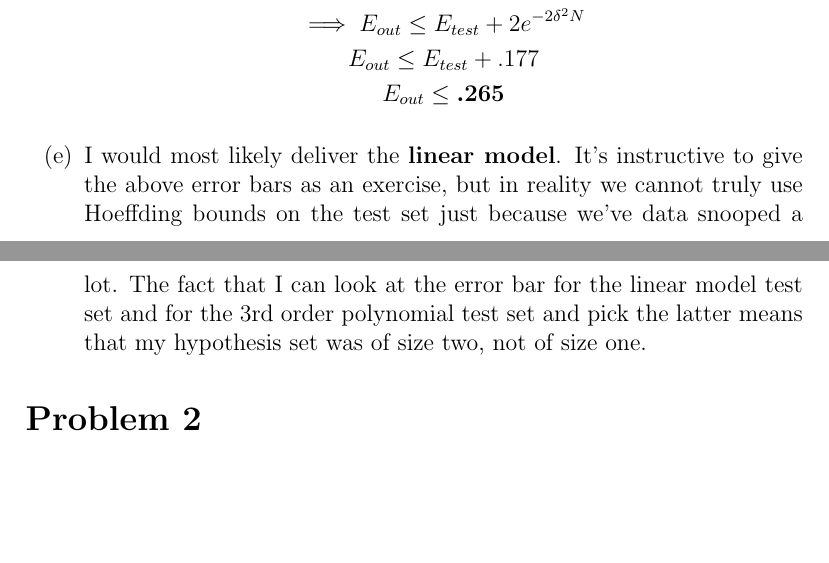
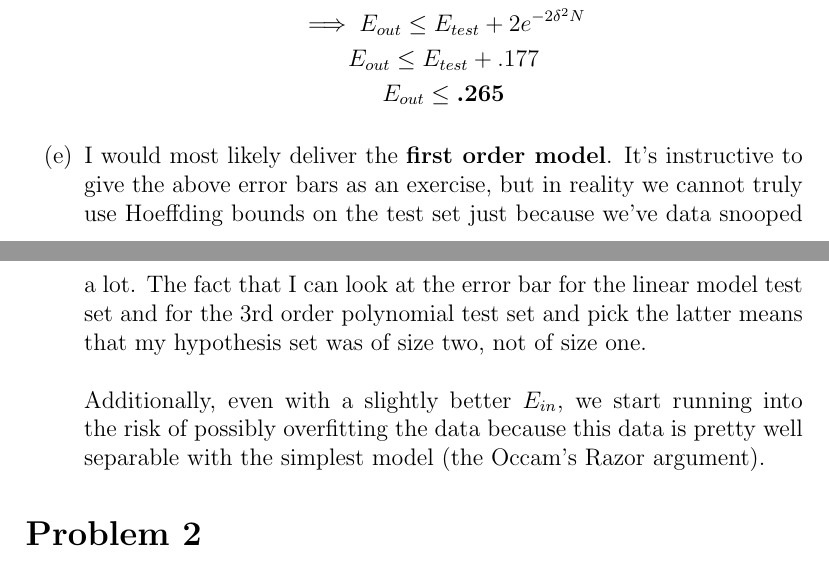
Before and after one commit to dubwub/f2016-ml, a LaTeX problem sheet (w7/assignment7.tex): two parts of pages 4 and 5 of 7, joined at a grey line, cut so that both start at the same text, the shorter picture padded with empty space. Compiled offline with pdfLaTeX.

Commit message:
clean up, now done

```diff
--- a/w7/assignment7.tex
+++ b/w7/assignment7.tex
@@ -51,7 +51,8 @@
 	 	\\ E_{out} \le E_{test} + .177
 	 	\\ E_{out} \le \boldsymbol{.265}
  	\end{gather*}
- 	\item I would most likely deliver the \textbf{linear model}. It's instructive to give the above error bars as an exercise, but in reality we cannot truly use Hoeffding bounds on the test set just because we've data snooped a lot. The fact that I can look at the error bar for the linear model test set and for the 3rd order polynomial test set and pick the latter means that my hypothesis set was of size two, not of size one.
+ 	\item I would most likely deliver the \textbf{first order model}. It's instructive to give the above error bars as an exercise, but in reality we cannot truly use Hoeffding bounds on the test set just because we've data snooped a lot. The fact that I can look at the error bar for the linear model test set and for the 3rd order polynomial test set and pick the latter means that my hypothesis set was of size two, not of size one.
+ 	\\ \\ Additionally, even with a slightly better $E_{in}$, we start running into the risk of possibly overfitting the data because this data is pretty well separable with the simplest model (the Occam's Razor argument).
 \end{enumerate}
 
 \section*{Problem 2}
```
Also changed, not shown: w7/assignment7.pdf.
